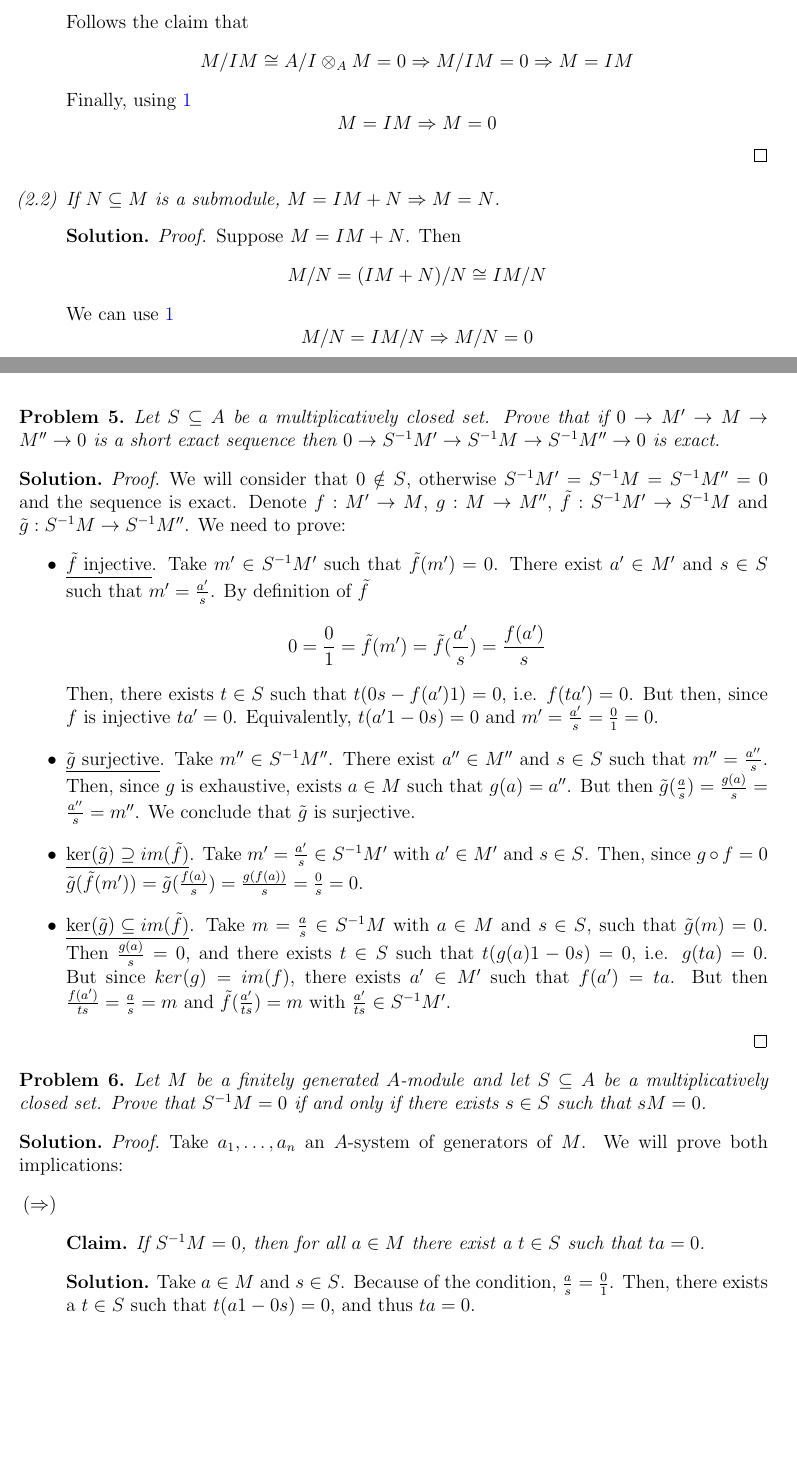
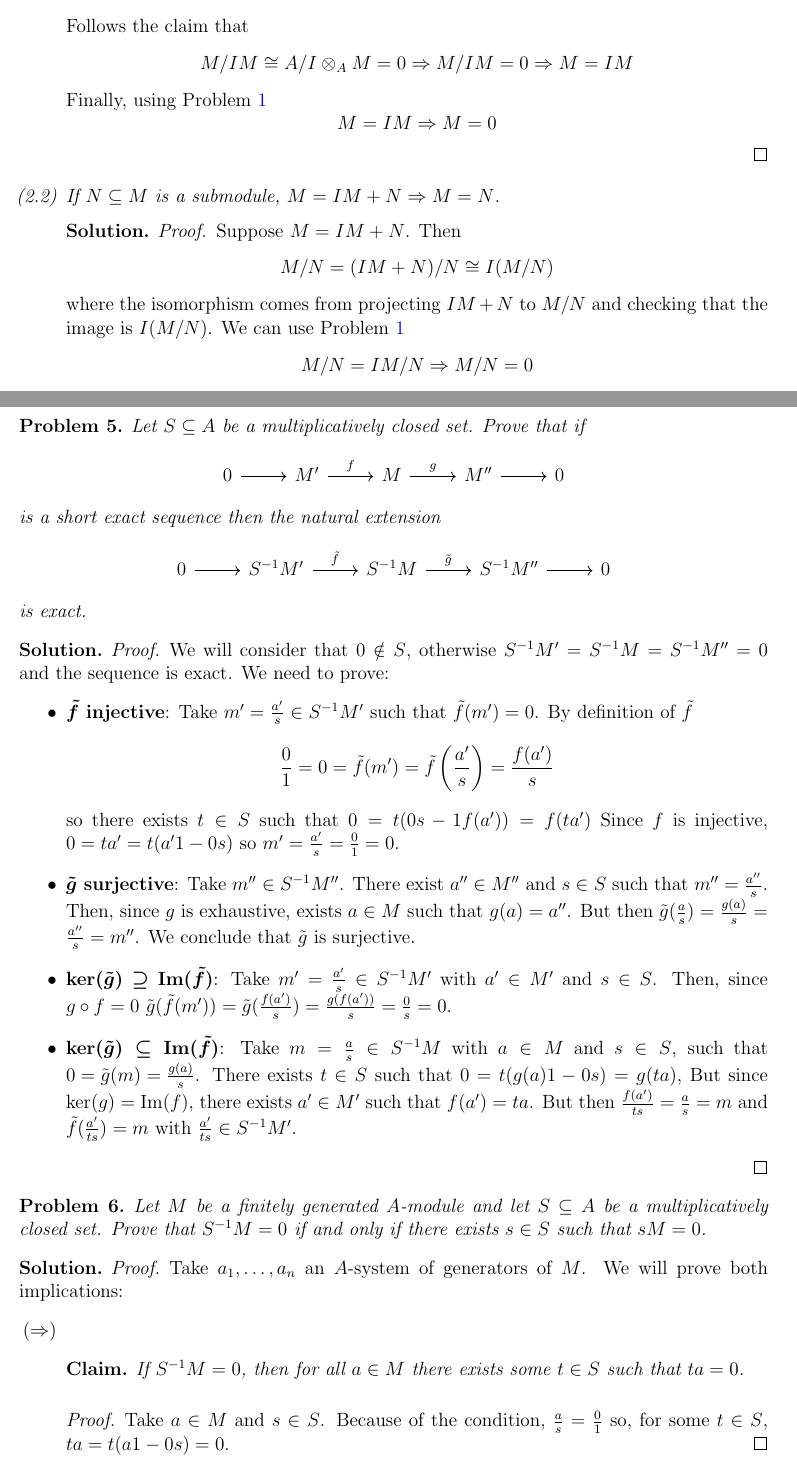
Before and after one commit to ferranEspuna/commutative_algebra, a LaTeX problem sheet (exercises_2.tex, which reads exercises_2/ex_2.tex, exercises_2/ex_5.tex, exercises_2/ex_6.tex): two parts of pages 1 and 3 of 8, joined at a grey line, cut so that both start at the same text, the shorter picture padded with empty space. Compiled offline with pdfLaTeX.

Commit message:
happy with 1-6

```diff
--- a/exercises_2.tex
+++ b/exercises_2.tex
@@ -45,6 +45,7 @@ citecolor=blue, urlcolor=blue]{hyperref}
 \usepackage{color}
 \usepackage{amsfonts}
 \usepackage{stmaryrd}
+\usepackage{bm}
 \renewcommand{\labelenumii}{\theproblem.\arabic{enumi}.\arabic{enumii}}
 \begin{document}
 \lhead{Communative Algebra. Exercises from Set 2.}
--- a/exercises_2/ex_2.tex
+++ b/exercises_2/ex_2.tex
@@ -16,7 +16,7 @@
                     \[
                         M/IM \cong A/I \otimes_A M = 0 \Rightarrow M/IM = 0 \Rightarrow M = IM
                     \]
-                    Finally, using~\ref{itm:nakayamas_lemma}
+                    Finally, using Problem~\ref{itm:nakayamas_lemma}
                     \[
                         M = IM \Rightarrow M = 0
                     \]
@@ -28,9 +28,11 @@
                     Suppose $M = IM + N$.
                     Then
                     \[
-                        M / N = (IM + N) / N \cong IM / N
+                        M / N = (IM + N) / N \cong I (M / N)
                     \]
-                    We can use~\ref{itm:nakayamas_lemma}
+                    where the isomorphism comes from projecting $IM+N$ to $M/N$
+                    and checking that the image is $I (M/N)$.
+                    We can use Problem~\ref{itm:nakayamas_lemma}
                     \[
                         M/N = IM/N \Rightarrow M/N = 0
                     \]
--- a/exercises_2/ex_5.tex
+++ b/exercises_2/ex_5.tex
@@ -1,36 +1,56 @@
 \begin{problem}
     Let $S \subseteq A$ be a multiplicatively closed set.
-    Prove that if $0 \rightarrow M' \rightarrow M \rightarrow M'' \rightarrow 0$ is a short exact sequence then
-    $0 \rightarrow S^{-1}M' \rightarrow S^{-1}M \rightarrow S^{-1}M'' \rightarrow 0$ is exact.
+    Prove that if
+    %${0 \rightarrow M' \rightarrow M \rightarrow M'' \rightarrow 0}$
+    \[\begin{tikzcd}
+	0 & {M'} & M & {M''} & 0
+	\arrow[from=1-1, to=1-2]
+	\arrow["f", from=1-2, to=1-3]
+	\arrow["g", from=1-3, to=1-4]
+	\arrow[from=1-4, to=1-5]
+    \end{tikzcd}\]
+    is a short exact sequence then the natural extension
+    %${0 \rightarrow S^{-1}M' \rightarrow S^{-1}M \rightarrow S^{-1}M'' \rightarrow 0}$
+    \[\begin{tikzcd}
+	0 & {S^{-1}M'} & {S^{-1}M} & {S^{-1}M''} & 0
+	\arrow[from=1-1, to=1-2]
+	\arrow["{\tilde{f}}", from=1-2, to=1-3]
+	\arrow["{\tilde{g}}", from=1-3, to=1-4]
+	\arrow[from=1-4, to=1-5]
+    \end{tikzcd}\]
+    is exact.
     \begin{sol}
         \begin{proof}
             We will consider that $0 \notin S$, otherwise $S^{-1}M' = S^{-1}M = S^{-1}M'' = 0$ and the sequence is exact.
-            Denote $f: M' \rightarrow M$, $g: M \rightarrow M''$, $\tilde{f}: S^{-1}M' \rightarrow S^{-1}M$ and $\tilde{g}: S^{-1}M \rightarrow S^{-1}M''$.
+            %Denote $f: M' \rightarrow M$, $g: M \rightarrow M''$, $\tilde{f}: S^{-1}M' \rightarrow S^{-1}M$ and $\tilde{g}: S^{-1}M \rightarrow S^{-1}M''$.
             We need to prove:
             \begin{itemize}
-                \item \underline{$\tilde{f}$ injective}.
-                Take $m' \in S^{-1}M'$ such that $\tilde{f}(m') = 0$.
-                There exist $a' \in M'$ and $s \in S$ such that $m' = \frac{a'}{s}$.
+                \item \bm{$\tilde{f}$ }\textbf{ injective}:
+                Take $m' = \frac{a'}{s} \in S^{-1}M'$ such that $\tilde{f}(m') = 0$.
+                %There exist $a' \in M'$ and $s \in S$ such that $m' = \frac{a'}{s}$.
                 By definition of $\tilde{f}$
                 \[
-                    0 = \frac{0}{1} = \tilde{f}(m') = \tilde{f}(\frac{a'}{s}) = \frac{f(a')}{s}
+                    \frac{0}{1} = 0 = \tilde{f}(m') = \tilde{f}\left(\frac{a'}{s}\right) = \frac{f(a')}{s}
                 \]
-                Then, there exists $t \in S$ such that $t (0 s - f(a') 1) = 0$, i.e. $f(t a') = 0$.
-                But then, since $f$ is injective $t a' = 0$.
-                Equivalently, $t (a'1 - 0 s) = 0$ and $m' = \frac{a'}{s} = \frac{0}{1} = 0$.
-                \item \underline{$\tilde{g}$ surjective}.
+                so there exists $t \in S$ such that $0 = t (0 s - 1 f(a')) = f(t a')$
+                Since $f$ is injective, $0 = t a' = t (a'1 - 0 s)$ so
+                $m' = \frac{a'}{s} = \frac{0}{1} = 0$.
+
+                \item \bm{$\tilde{g}$ }\textbf{ surjective}:
                 Take $m'' \in S^{-1}M''$.
                 There exist $a'' \in M''$ and $s \in S$ such that $m'' = \frac{a''}{s}$.
                 Then, since $g$ is exhaustive, exists $a \in M$ such that $g(a) = a''$.
                 But then $\tilde{g}(\frac{a}{s}) = \frac{g(a)}{s} = \frac{a''}{s} = m''$.
                 We conclude that $\tilde{g}$ is surjective.
-                \item \underline{$\ker(\tilde{g}) \supseteq im(\tilde{f})$}.
+
+                \item \bm{$\ker (\tilde{g}) \supseteq \textbf{Im}(\tilde{f})$}:
                 Take $m' = \frac{a'}{s} \in S^{-1}M'$ with $a' \in M'$ and $s \in S$.
-                Then, since $g \circ f = 0$ $\tilde{g}(\tilde{f}(m')) = \tilde{g}(\frac{f(a)}{s}) = \frac{g(f(a))}{s} = \frac{0}{s} = 0$.
-                \item \underline{$\ker(\tilde{g}) \subseteq im(\tilde{f})$}.
-                Take $m = \frac{a}{s} \in S^{-1}M$ with $a \in M$ and $s \in S$, such that $\tilde{g}(m) = 0$.
-                Then $\frac{g(a)}{s} = 0$, and there exists $t \in S$ such that $t(g(a) 1 - 0 s) = 0$, i.e. $g(ta) = 0$.
-                But since $ker(g) = im(f)$, there exists $a' \in M'$ such that $f(a') = ta$.
+                Then, since $g \circ f = 0$ $\tilde{g}(\tilde{f}(m')) = \tilde{g}(\frac{f(a')}{s}) = \frac{g(f(a'))}{s} = \frac{0}{s} = 0$.
+
+                \item \bm{$\ker (\tilde{g}) \subseteq \textbf{Im} (\tilde{f})$}:
+                Take $m = \frac{a}{s} \in S^{-1}M$ with $a \in M$ and $s \in S$, such that ${0 = \tilde{g}(m) = \frac{g(a)}{s}}$.
+                There exists $t \in S$ such that $0 = t(g(a) 1 - 0 s) = g(ta)$,
+                But since $\ker(g) = \text{Im}(f)$, there exists $a' \in M'$ such that $f(a') = ta$.
                 But then $\frac{f(a')}{ts} = \frac{a}{s} = m$ and $\tilde{f}(\frac{a'}{ts}) = m$ with $\frac{a'}{ts} \in S^{-1}M'$.
             \end{itemize}
         \end{proof}
--- a/exercises_2/ex_6.tex
+++ b/exercises_2/ex_6.tex
@@ -8,10 +8,10 @@
             \begin{itemize}
                 \item[$(\Rightarrow)$]
                 \begin{claim}
-                    If $S^{-1}M = 0$, then for all $a \in M$ there exist a $t \in S$ such that $t a = 0$.
-                    \begin{sol}
+                    If $S^{-1}M = 0$, then for all $a \in M$ there exists some $t \in S$ such that $t a = 0$.
+                    \begin{proof}
                         Take $a \in M$ and $s \in S$.
-                        Because of the condition, $\frac{a}{s} = \frac{0}{1}$.
-                        Then, there exists a $t \in S$ such that $t (a 1 - 0 s) = 0$, and thus $t a = 0$.
-                    \end{sol}
+                        Because of the condition, $\frac{a}{s} = \frac{0}{1}$
+                        so, for some $t \in S$, $ta = t (a 1 - 0 s) = 0$.
+                    \end{proof}
                 \end{claim}
@@ -24,6 +26,6 @@
                 \item[$(\Leftarrow)$]
                 By hypothesis, there exists $s \in S$ such that $s a = 0$ for all $a \in A$.
-                Now, take $m = \frac{a'}{s'} \in S^{-1}M$ with $a' \in M$ and $s \in S$.
+                Now, take ${m = \frac{a'}{s'} \in S^{-1}M}$ with $a' \in M$ and $s \in S$.
                 We have that $0 = s a' = s (a' 1 - 0 s')$ and thus $m = \frac{a'}{s'} = \frac{0}{1} = 0$.
             \end{itemize}
         \end{proof}
```
Also changed, not shown: exercises_2/ex_3.tex (+1 -3 lines), exercises_2/ex_4.tex (+8 -4 lines), exercises_2/ex_2.tex (9 more changed lines), exercises_2/ex_6.tex (6 more changed lines).
